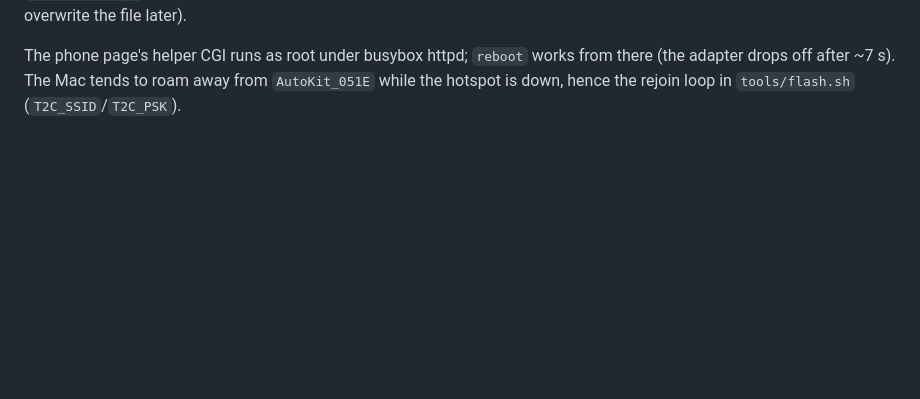
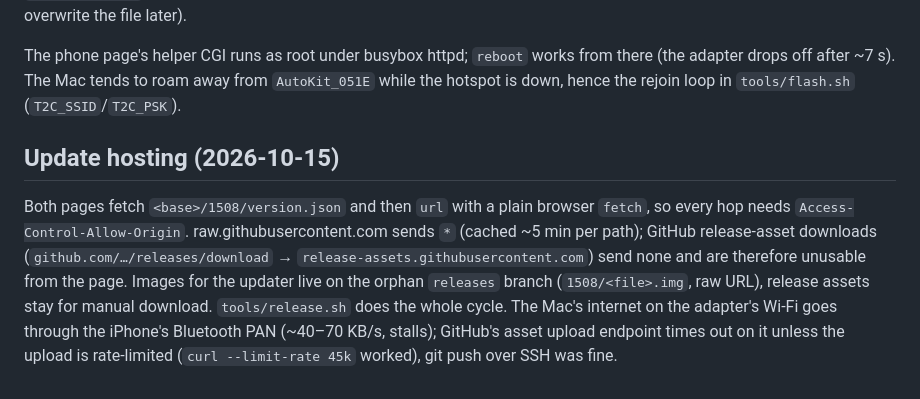
Before and after one commit to taylor224/cpc200-t2c, a Markdown page: docs/NOTES.md, the part around the change. GitHub-like rendering; blank space fills up the shorter version.

Commit message:
Notes: update hosting and CORS findings
Co-Authored-By: Claude Fable 5.1 <noreply@anthropic.com>
Claude-Session: https://claude.ai/code/session_01FmRQyLkk2BfpPnULaumjdq

```diff
--- a/docs/NOTES.md
+++ b/docs/NOTES.md
@@ -176,3 +176,15 @@ lylinkui reloads it (its in‑memory copy would otherwise overwrite the file lat
 The phone page's helper CGI runs as root under busybox httpd; `reboot` works from there
 (the adapter drops off after ~7 s). The Mac tends to roam away from `AutoKit_051E` while
 the hotspot is down, hence the rejoin loop in `tools/flash.sh` (`T2C_SSID`/`T2C_PSK`).
+
+## Update hosting (2026-10-15)
+
+Both pages fetch `<base>/1508/version.json` and then `url` with a plain browser `fetch`,
+so every hop needs `Access-Control-Allow-Origin`. raw.githubusercontent.com sends `*`
+(cached ~5 min per path); GitHub release-asset downloads (`github.com/…/releases/download`
+→ `release-assets.githubusercontent.com`) send none and are therefore unusable from the
+page. Images for the updater live on the orphan `releases` branch (`1508/<file>.img`,
+raw URL), release assets stay for manual download. `tools/release.sh` does the whole
+cycle. The Mac's internet on the adapter's Wi‑Fi goes through the iPhone's Bluetooth PAN
+(~40–70 KB/s, stalls); GitHub's asset upload endpoint times out on it unless the upload
+is rate‑limited (`curl --limit-rate 45k` worked), git push over SSH was fine.
```
